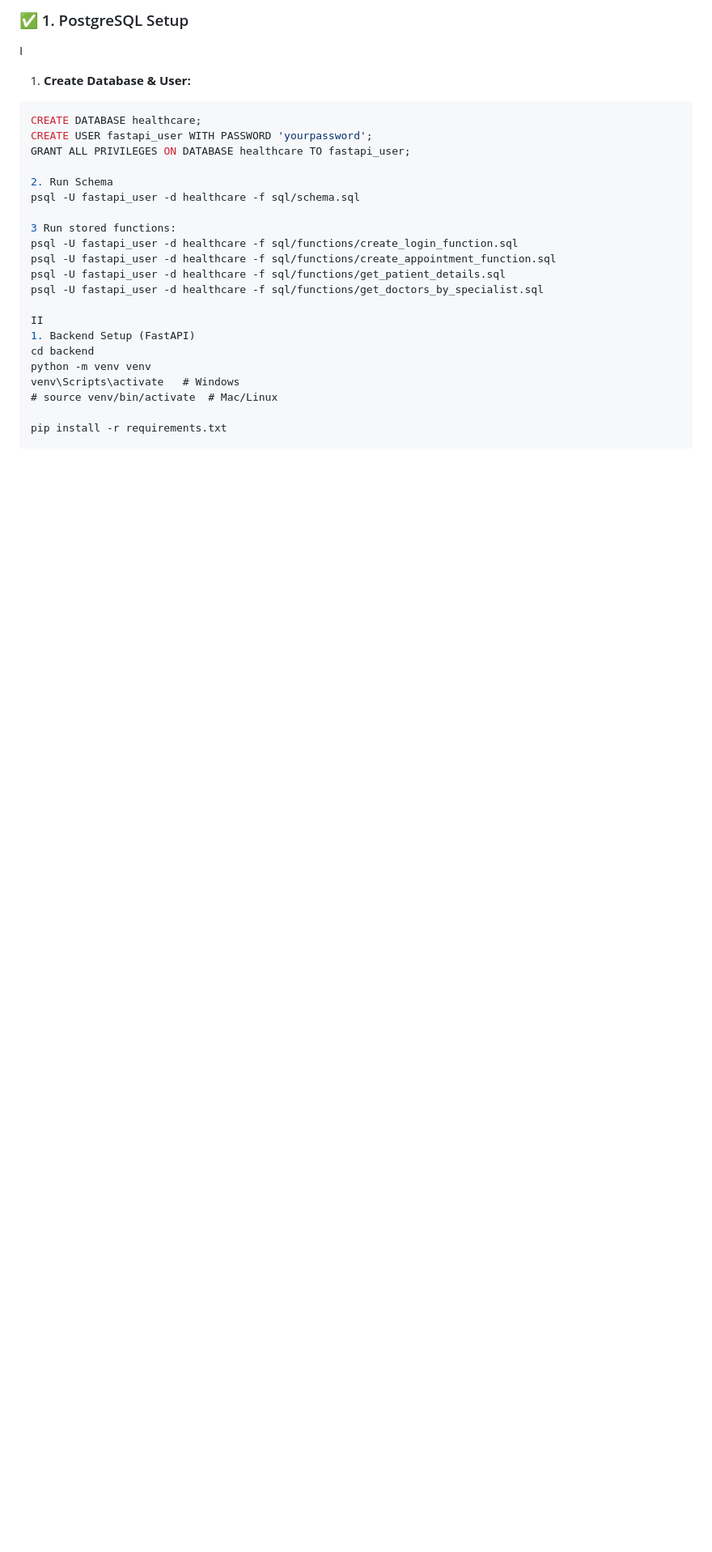
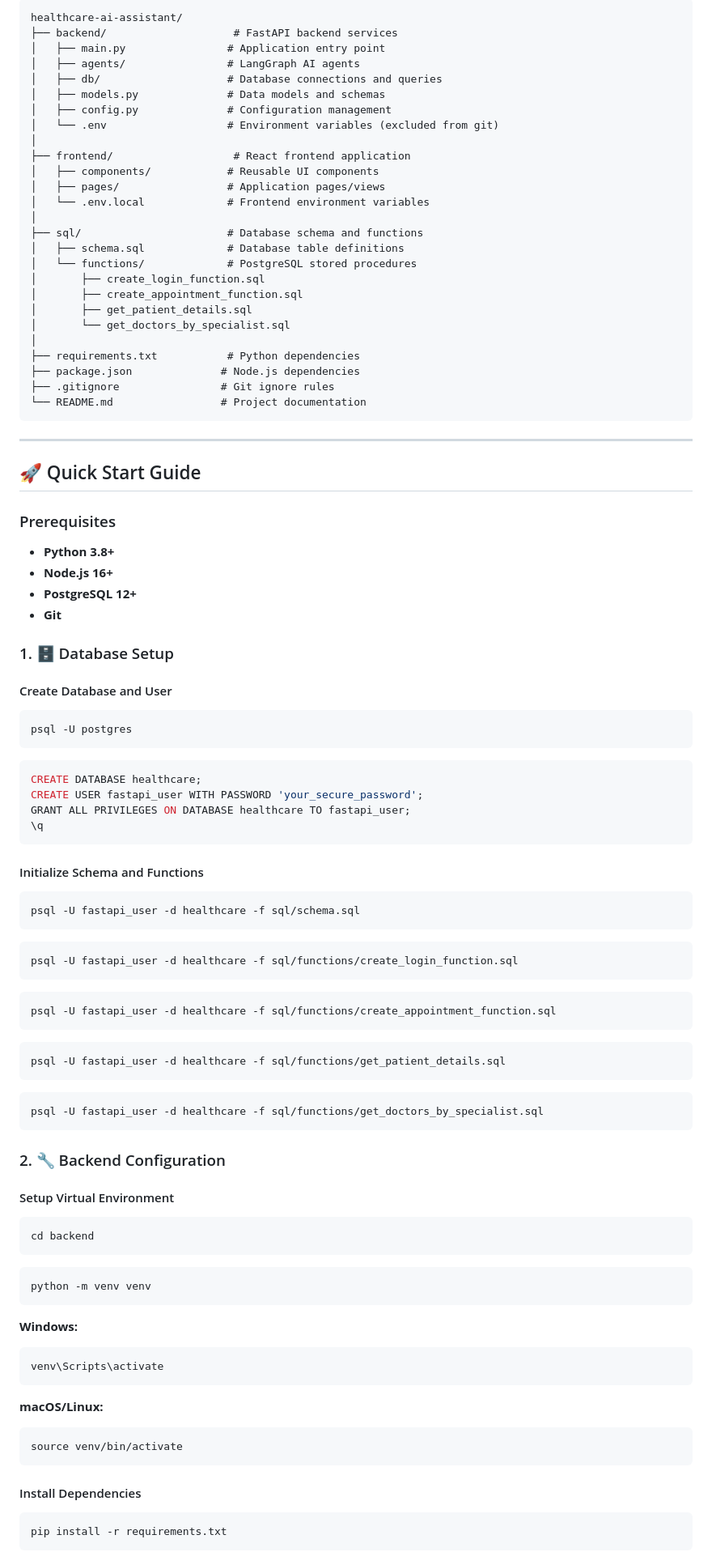
Before and after one commit to KuchikiRenji/Healthcare-AI-Voice-agent, a Markdown page: README.md, the part around the change printed below. Shown: that part at 81% size. GitHub-like rendering; blank space fills up the shorter version.

````diff
--- a/README.md
+++ b/README.md
@@ -63,28 +57,102 @@ healthcare-ai-assistant/
 
-### ✅ 1. PostgreSQL Setup
-I
-1. **Create Database & User:**
+```
+healthcare-ai-assistant/
+├── backend/                    # FastAPI backend services
+│   ├── main.py                # Application entry point
+│   ├── agents/                # LangGraph AI agents
+│   ├── db/                    # Database connections and queries
+│   ├── models.py              # Data models and schemas
+│   ├── config.py              # Configuration management
+│   └── .env                   # Environment variables (excluded from git)
+│
+├── frontend/                   # React frontend application
+│   ├── components/            # Reusable UI components
+│   ├── pages/                 # Application pages/views
+│   └── .env.local             # Frontend environment variables
+│
+├── sql/                       # Database schema and functions
+│   ├── schema.sql             # Database table definitions
+│   └── functions/             # PostgreSQL stored procedures
+│       ├── create_login_function.sql
+│       ├── create_appointment_function.sql
+│       ├── get_patient_details.sql
+│       └── get_doctors_by_specialist.sql
+│
+├── requirements.txt           # Python dependencies
+├── package.json              # Node.js dependencies
+├── .gitignore                # Git ignore rules
+└── README.md                 # Project documentation
+```
+
+---
+
+## 🚀 Quick Start Guide
+
+### Prerequisites
+
+- **Python 3.8+**
+- **Node.js 16+**
+- **PostgreSQL 12+**
+- **Git**
+
+### 1. 🗄️ Database Setup
+
+#### Create Database and User
+```bash
+psql -U postgres
+```
 
 ```sql
 CREATE DATABASE healthcare;
-CREATE USER fastapi_user WITH PASSWORD 'yourpassword';
+CREATE USER fastapi_user WITH PASSWORD 'your_secure_password';
 GRANT ALL PRIVILEGES ON DATABASE healthcare TO fastapi_user;
+\q
+```
 
-2. Run Schema
+#### Initialize Schema and Functions
+```bash
 psql -U fastapi_user -d healthcare -f sql/schema.sql
+```
 
-3 Run stored functions:
+```bash
 psql -U fastapi_user -d healthcare -f sql/functions/create_login_function.sql
+```
+
+```bash
 psql -U fastapi_user -d healthcare -f sql/functions/create_appointment_function.sql
+```
+
+```bash
 psql -U fastapi_user -d healthcare -f sql/functions/get_patient_details.sql
+```
+
+```bash
 psql -U fastapi_user -d healthcare -f sql/functions/get_doctors_by_specialist.sql
+```
 
-II
-1. Backend Setup (FastAPI)
+### 2. 🔧 Backend Configuration
+
+#### Setup Virtual Environment
+```bash
 cd backend
+```
+
+```bash
 python -m venv venv
-venv\Scripts\activate   # Windows
-# source venv/bin/activate  # Mac/Linux
+```
 
+**Windows:**
+```bash
+venv\Scripts\activate
+```
+
+**macOS/Linux:**
+```bash
+source venv/bin/activate
+```
+
+#### Install Dependencies
+```bash
 pip install -r requirements.txt
+```
 
````
Also changed, not shown: other parts of README.md (+200 -57 lines).
